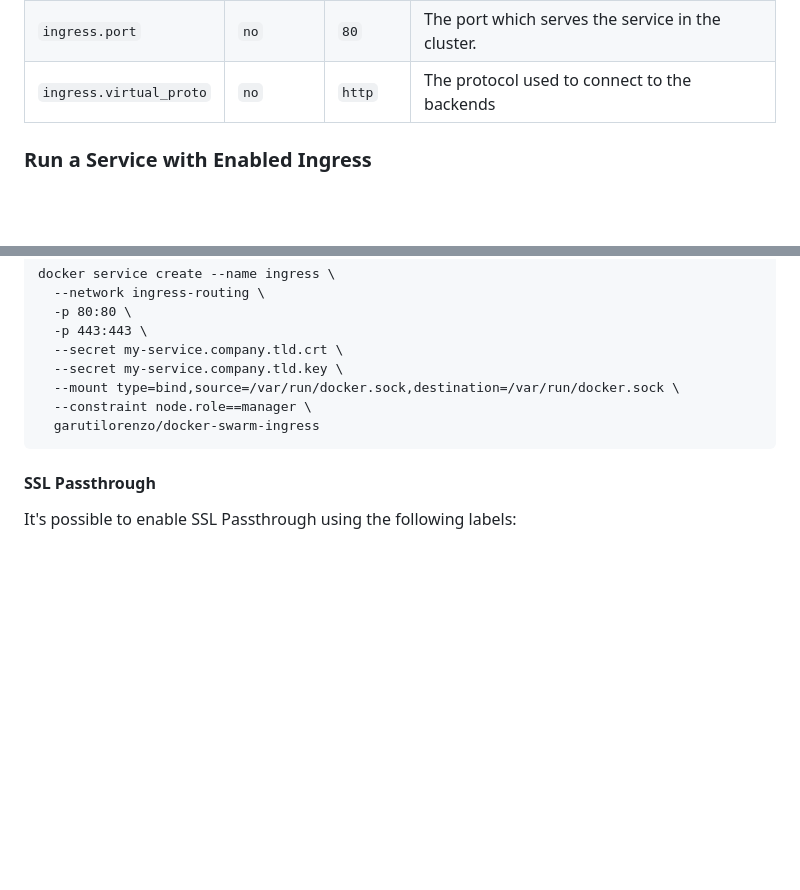
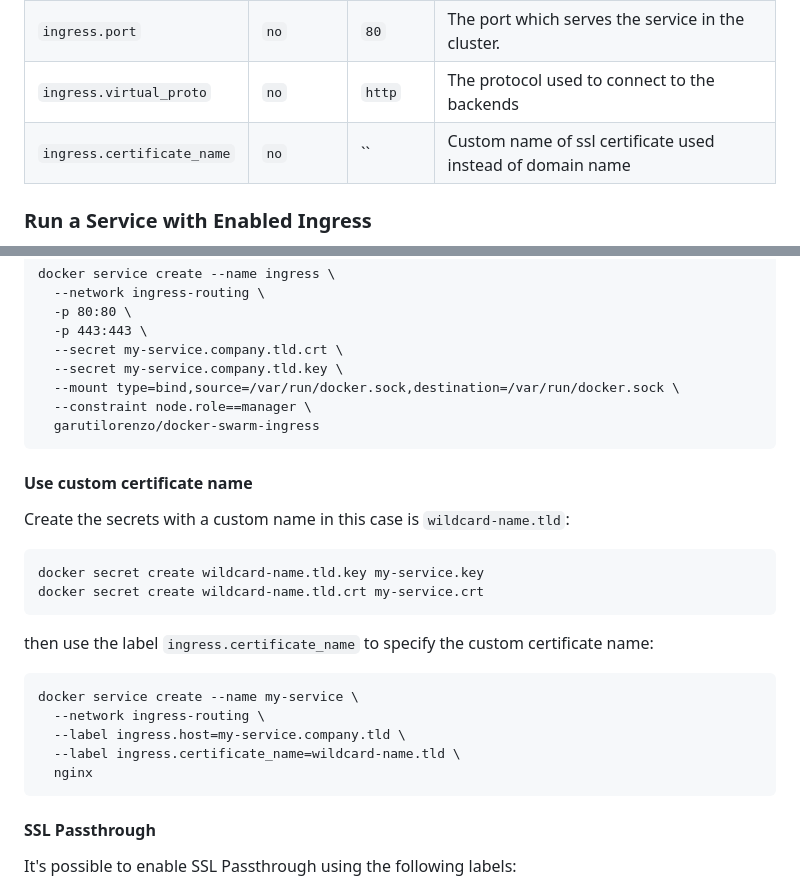
Before and after one commit to garutilorenzo/docker-swarm-ingress, a Markdown page: README.md, 2 parts joined by grey strips. Drawn GitHub-style; blank space fills up the shorter version.

````diff
--- a/README.md
+++ b/README.md
@@ -109,6 +109,8 @@ By default a request would be redirected to `http://service-name:80/`.
 | `ingress.host` | `yes` | `-`      | When configured ingress is enabled. The hostname which should be mapped to the service. Wildcards `*` and regular expressions are allowed. |
 | `ingress.port` | `no`  | `80`    | The port which serves the service in the cluster. |
 | `ingress.virtual_proto` | `no`  | `http`     | The protocol used to connect to the backends |
+| `ingress.certificate_name` | `no`  | ``     | Custom name of ssl certificate used instead of domain name |
+
 
 ### Run a Service with Enabled Ingress
 
@@ -193,6 +195,25 @@ docker service create --name ingress \
   garutilorenzo/docker-swarm-ingress
 ```
 
+#### Use custom certificate name
+
+Create the secrets with a custom name in this case is `wildcard-name.tld`:
+
+```
+docker secret create wildcard-name.tld.key my-service.key
+docker secret create wildcard-name.tld.crt my-service.crt
+```
+
+then use the label `ingress.certificate_name` to specify the custom certificate name:
+
+```
+docker service create --name my-service \
+  --network ingress-routing \
+  --label ingress.host=my-service.company.tld \
+  --label ingress.certificate_name=wildcard-name.tld \
+  nginx
+```
+
 #### SSL Passthrough
 
 It's possible to enable SSL Passthrough using the following labels:
````
